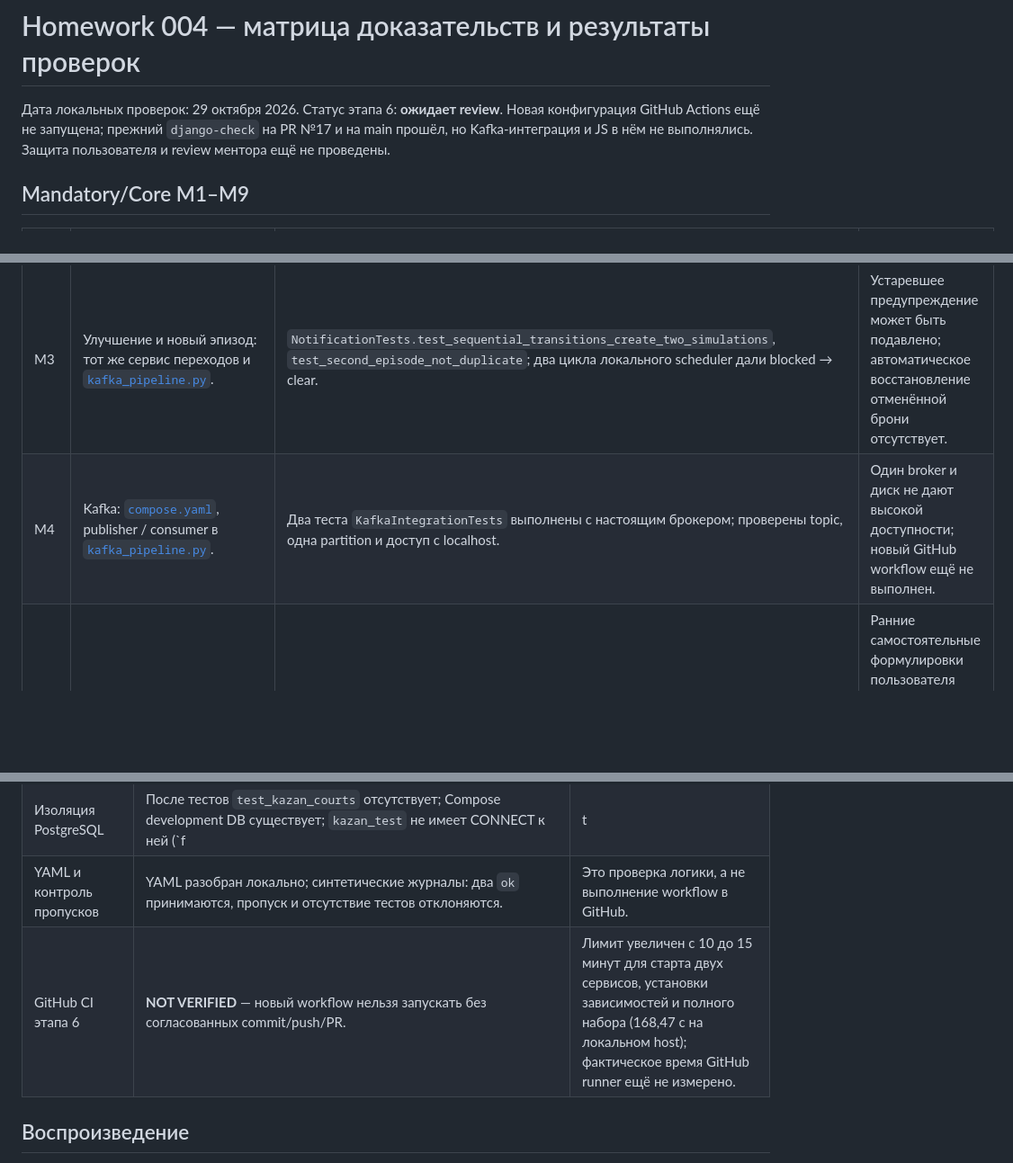
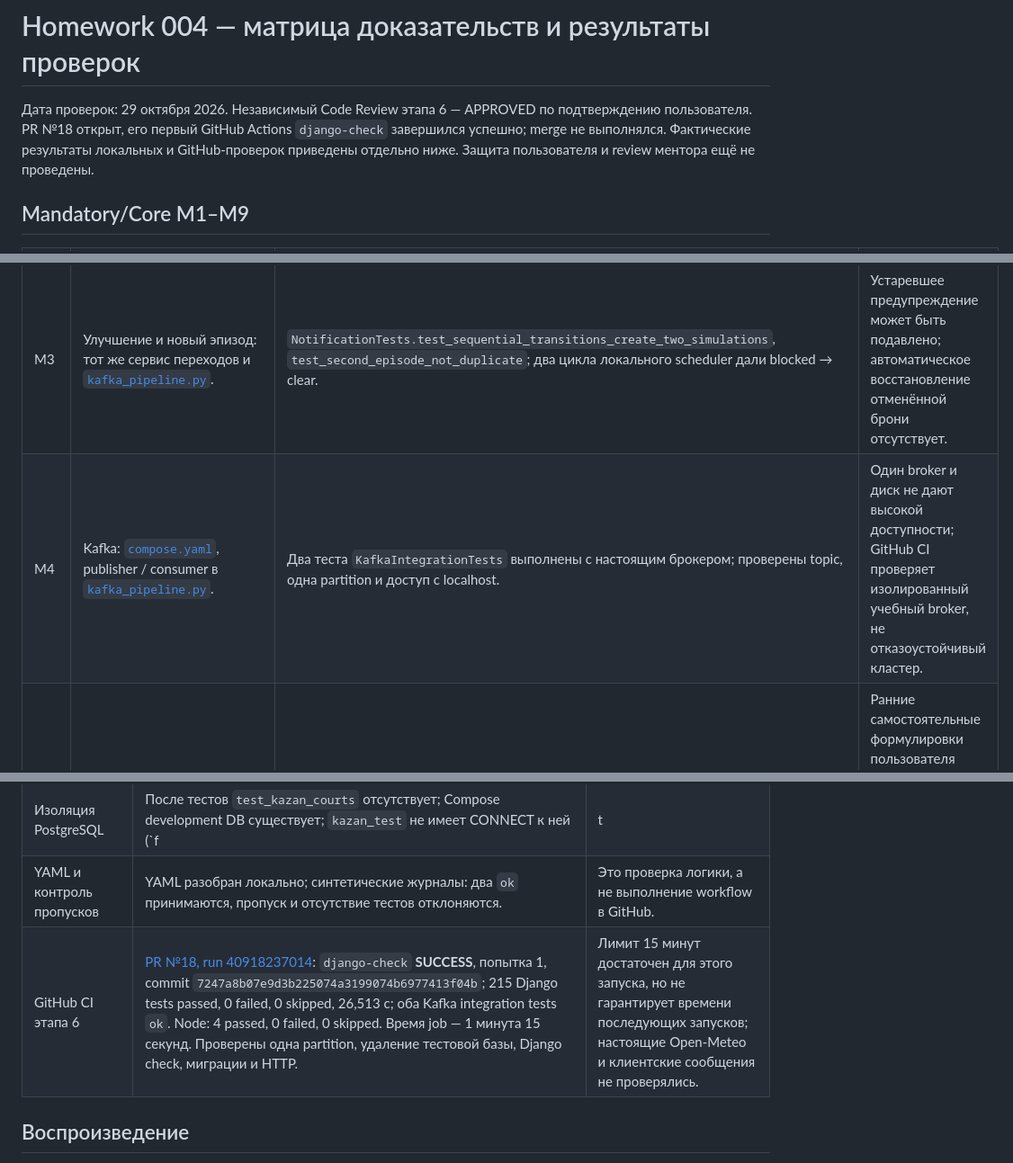
Before and after one commit to ruiskhakov2017-sys/kazan-courts, a Markdown page: docs/homework-04/testing-report.md, 3 parts joined by grey strips. Shown at 90% size. Drawn GitHub-style; blank space fills up the shorter version.

```diff
--- a/docs/homework-04/testing-report.md
+++ b/docs/homework-04/testing-report.md
@@ -1,6 +1,6 @@
 # Homework 004 — матрица доказательств и результаты проверок
 
-Дата локальных проверок: 29 октября 2026. Статус этапа 6: **ожидает review**. Новая конфигурация GitHub Actions ещё не запущена; прежний `django-check` на PR №17 и на main прошёл, но Kafka-интеграция и JS в нём не выполнялись. Защита пользователя и review ментора ещё не проведены.
+Дата проверок: 29 октября 2026. Независимый Code Review этапа 6 — APPROVED по подтверждению пользователя. PR №18 открыт, его первый GitHub Actions `django-check` завершился успешно; merge не выполнялся. Фактические результаты локальных и GitHub-проверок приведены отдельно ниже. Защита пользователя и review ментора ещё не проведены.
 
 ## Mandatory/Core M1–M9
 
@@ -9,7 +9,7 @@
 | M1 | Фоновая проверка: [`schedule_weather`](../../bookings/management/commands/schedule_weather.py), [`run_weather_check`](../../bookings/weather_scheduler.py). | `SchedulerCommandTests.test_enabled_scheduler_uses_hourly_interval`, `AutomaticWeatherTests.test_clear_blocked_clear_and_error_preserves_blocked`; локально запущены два цикла настоящей команды scheduler с искусственными прогнозами, оба создали переход и Outbox. | Таймер и HTTP подменены; час реального ожидания и реальный Open-Meteo не проверялись. |
 | M2 | Ухудшение: [`apply_weather_transition`](../../bookings/weather_transitions.py), [`weather-policy.md`](weather-policy.md). | `AutomaticWeatherTests.test_clear_blocked_clear_and_error_preserves_blocked`, `KafkaIntegrationTests.test_forecast_outbox_real_broker_consumer_and_redelivery`; локальный искусственный дождь → Outbox → Kafka → результат. | Синтетический прогноз не подтверждает реальный прогноз или доставку клиенту. |
 | M3 | Улучшение и новый эпизод: тот же сервис переходов и [`kafka_pipeline.py`](../../bookings/kafka_pipeline.py). | `NotificationTests.test_sequential_transitions_create_two_simulations`, `test_second_episode_not_duplicate`; два цикла локального scheduler дали blocked → clear. | Устаревшее предупреждение может быть подавлено; автоматическое восстановление отменённой брони отсутствует. |
-| M4 | Kafka: [`compose.yaml`](../../compose.yaml), publisher / consumer в [`kafka_pipeline.py`](../../bookings/kafka_pipeline.py). | Два теста `KafkaIntegrationTests` выполнены с настоящим брокером; проверены topic, одна partition и доступ с localhost. | Один broker и диск не дают высокой доступности; новый GitHub workflow ещё не выполнен. |
+| M4 | Kafka: [`compose.yaml`](../../compose.yaml), publisher / consumer в [`kafka_pipeline.py`](../../bookings/kafka_pipeline.py). | Два теста `KafkaIntegrationTests` выполнены с настоящим брокером; проверены topic, одна partition и доступ с localhost. | Один broker и диск не дают высокой доступности; GitHub CI проверяет изолированный учебный broker, не отказоустойчивый кластер. |
 | M5 | Контракт и причины: [kafka-design.md](kafka-design.md), [decision-log.md](decision-log.md), [system-sequences.md](system-sequences.md). | Типы событий, key, version, event_id, Outbox и Consumer зафиксированы; `test_episodes_no_duplicate_and_message_identity` проверяет контракт. | Ранние самостоятельные формулировки пользователя восстановлены как реконструкция, не дословная цитата; объяснение владельца проверяется на Defense. |
 | M6 | Имитация: [`SimulatedNotification`](../../bookings/models.py), [`process_notification`](../../bookings/kafka_pipeline.py), история в [`api.py`](../../bookings/api.py). | Kafka integration test и `QueueAPITests.test_notification_history_distinguishes_result_states`; в браузере показаны simulated, suppressed и отсутствие результата. | SMS/email/звонок не выполняются; имитация не подтверждает контакт. |
 | M7 | Level 3 Track B: [system-sequences.md](system-sequences.md), [kafka-design.md](kafka-design.md); функции scheduler/publisher/consumer в коде. | Связь компонентов с реальными функциями и проверками задокументирована. | **Открыто:** личное объяснение пользователя и Defense ещё не проходили; автоматический тест не доказывает понимание. |
@@ -31,7 +31,7 @@
 | Сохранность Compose | Обычный `down` и `up`: бронь clear, 2 Outbox и 2 результата Consumer сохранены. | Проверка не заменяет backup. |
 | Изоляция PostgreSQL | После тестов `test_kazan_courts` отсутствует; Compose development DB существует; `kazan_test` не имеет CONNECT к ней (`f|t|f`). | Не относится к пользовательской production-базе. |
 | YAML и контроль пропусков | YAML разобран локально; синтетические журналы: два `ok` принимаются, пропуск и отсутствие тестов отклоняются. | Это проверка логики, а не выполнение workflow в GitHub. |
-| GitHub CI этапа 6 | **NOT VERIFIED** — новый workflow нельзя запускать без согласованных commit/push/PR. | Лимит увеличен с 10 до 15 минут для старта двух сервисов, установки зависимостей и полного набора (168,47 с на локальном host); фактическое время GitHub runner ещё не измерено. |
+| GitHub CI этапа 6 | [PR №18, run 40918237014](https://github.com/ruiskhakov2017-sys/kazan-courts/actions/runs/40918237014): `django-check` **SUCCESS**, попытка 1, commit `7247a8b07e9d3b225074a3199074b6977413f04b`; 215 Django tests passed, 0 failed, 0 skipped, 26,513 с; оба Kafka integration tests `ok`. Node: 4 passed, 0 failed, 0 skipped. Время job — 1 минута 15 секунд. Проверены одна partition, удаление тестовой базы, Django check, миграции и HTTP. | Лимит 15 минут достаточен для этого запуска, но не гарантирует времени последующих запусков; настоящие Open-Meteo и клиентские сообщения не проверялись. |
 
 ## Воспроизведение
 
```
Also changed, not shown: other parts of docs/homework-04/testing-report.md (+4 -0 lines), README.md (+2 -2 lines), docs/homework-04/implementation-plan.md (+12 -12 lines).
